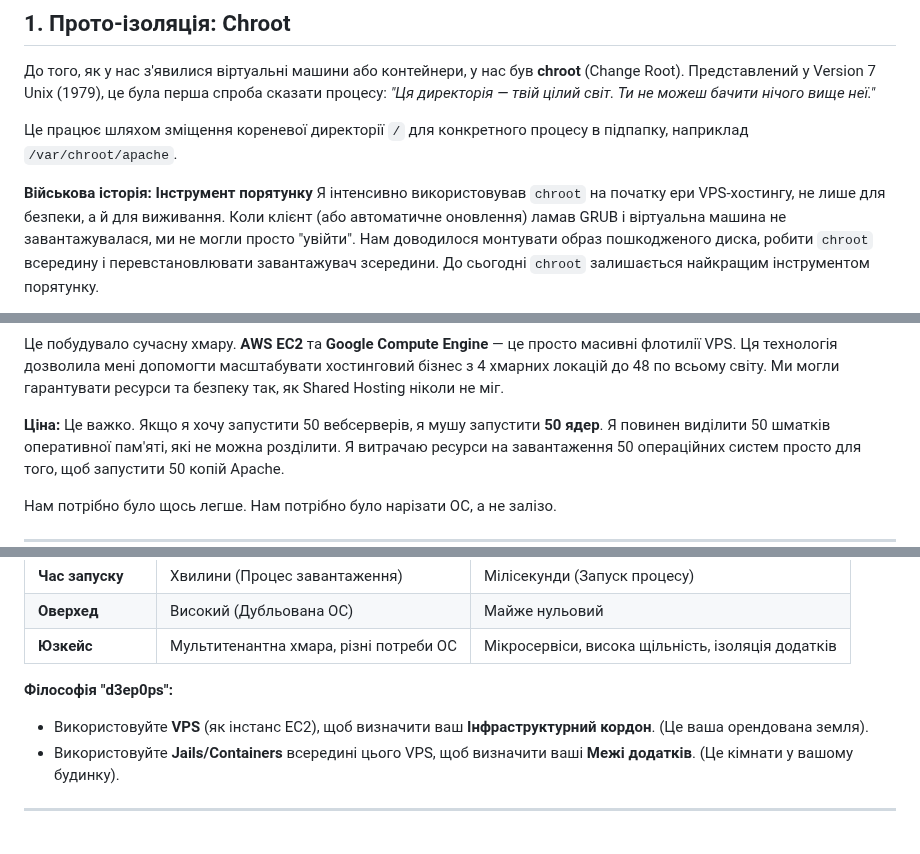
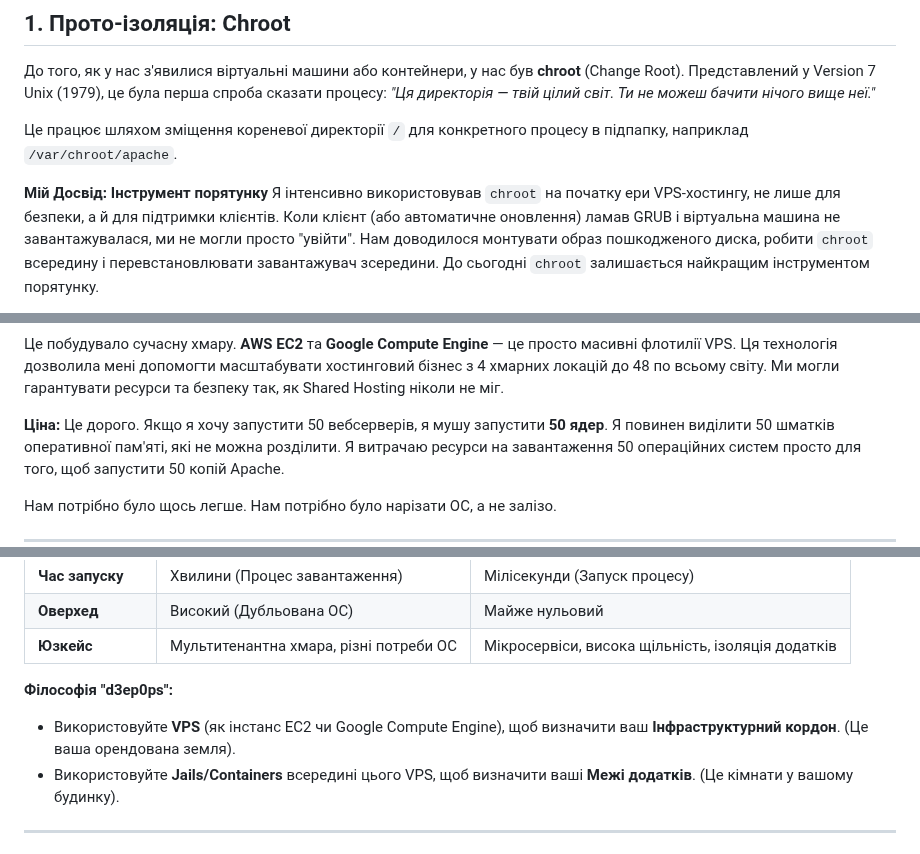
Before and after one commit to d3ep0ps/d3ep0ps.github.io, a Markdown page: posts/vps.ua.md, 3 parts joined by grey strips. GitHub-like rendering.

Commit message:
localchanges

```diff
--- a/posts/vps.ua.md
+++ b/posts/vps.ua.md
@@ -26,8 +26,8 @@
 
 Це працює шляхом зміщення кореневої директорії `/` для конкретного процесу в підпапку, наприклад `/var/chroot/apache`.
 
-**Військова історія: Інструмент порятунку**
-Я інтенсивно використовував `chroot` на початку ери VPS-хостингу, не лише для безпеки, а й для виживання.
+**Мій Досвід: Інструмент порятунку**
+Я інтенсивно використовував `chroot` на початку ери VPS-хостингу, не лише для безпеки, а й для підтримки клієнтів.
 Коли клієнт (або автоматичне оновлення) ламав GRUB і віртуальна машина не завантажувалася, ми не могли просто "увійти". Нам доводилося монтувати образ пошкодженого диска, робити `chroot` всередину і перевстановлювати завантажувач зсередини.
 До сьогодні `chroot` залишається найкращим інструментом порятунку.
 
@@ -68,7 +68,7 @@
 Ця технологія дозволила мені допомогти масштабувати хостинговий бізнес з 4 хмарних локацій до 48 по всьому світу. Ми могли гарантувати ресурси та безпеку так, як Shared Hosting ніколи не міг.
 
 **Ціна:**
-Це важко.
+Це дорого.
 Якщо я хочу запустити 50 вебсерверів, я мушу запустити **50 ядер**. Я повинен виділити 50 шматків оперативної пам'яті, які не можна розділити. Я витрачаю ресурси на завантаження 50 операційних систем просто для того, щоб запустити 50 копій Apache.
 
 Нам потрібно було щось легше. Нам потрібно було нарізати ОС, а не залізо.
@@ -127,7 +127,7 @@ Linux не просто скопіював Jails. Він деконструюв
 | **Юзкейс** | Мультитенантна хмара, різні потреби ОС | Мікросервіси, висока щільність, ізоляція додатків |
 
 **Філософія "d3ep0ps":**
-*   Використовуйте **VPS** (як інстанс EC2), щоб визначити ваш **Інфраструктурний кордон**. (Це ваша орендована земля).
+*   Використовуйте **VPS** (як інстанс EC2 чи Google Compute Engine), щоб визначити ваш **Інфраструктурний кордон**. (Це ваша орендована земля).
 *   Використовуйте **Jails/Containers** всередині цього VPS, щоб визначити ваші **Межі додатків**. (Це кімнати у вашому будинку).
 
 ---
```
Also changed, not shown: posts/part1.ansible_ssh.md (+1 -1 lines), posts/part1.ansible_ssh.ua.md (+1 -1 lines).
